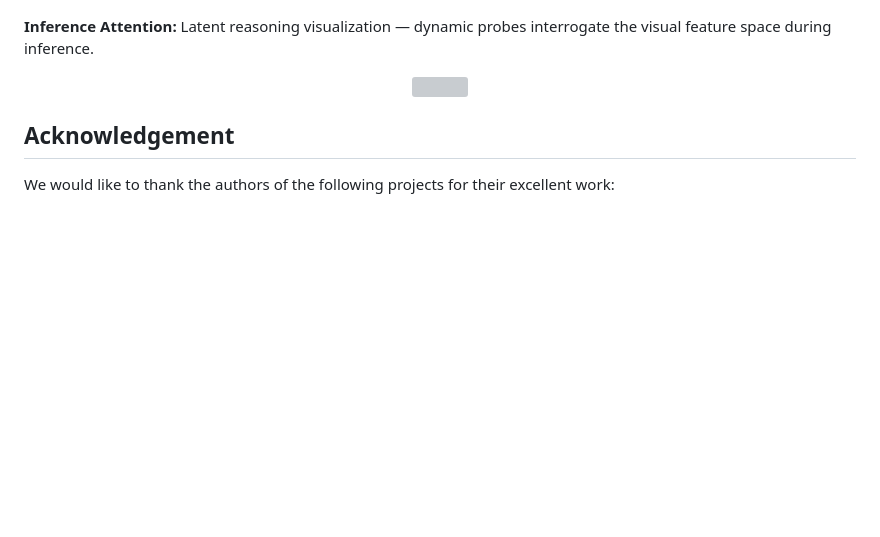
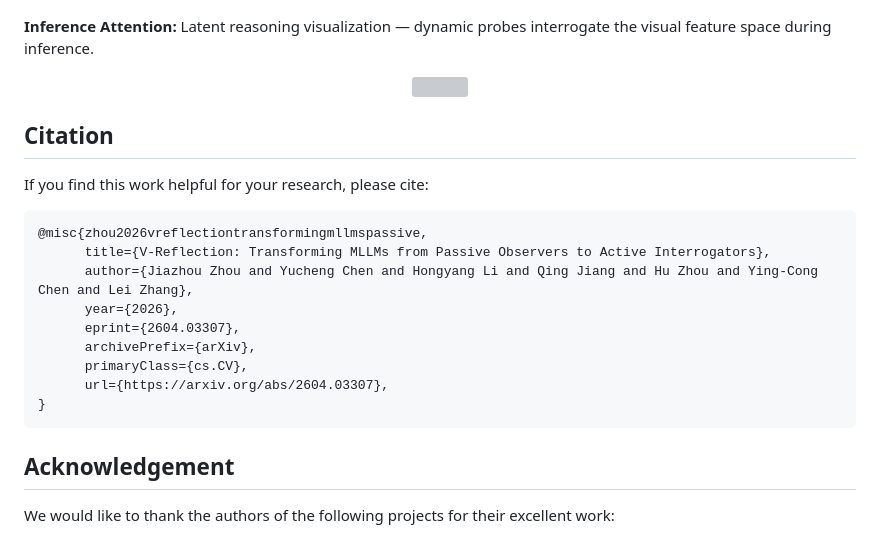
Before and after one commit to IDEA-Research/V-Reflection, a Markdown page: README.md, the part around the change. Drawn GitHub-style; blank space fills up the shorter version; grey boxes are pictures that could not be loaded.

````diff
--- a/README.md
+++ b/README.md
@@ -186,18 +186,21 @@ Visualizations confirm that latent reasoning autonomously localizes task-critica
   <img src="./images/Inference_Attn.png" width="90%">
 </p>
 
-<!-- ## Citation
+## Citation
 
 If you find this work helpful for your research, please cite:
 
 ```bibtex
-@misc{li2025lvr,
-  title={Latent Visual Reasoning},
-  author={Bangzheng Li and Ximeng Sun and Jiang Liu and Ze Wang and Jialian Wu and Xiaodong Yu and Hao Chen and Emad Barsoum and Muhao Chen and Zicheng Liu},
-  year={2025},
-  journal={arXiv preprint arXiv:2509.24251}
+@misc{zhou2026vreflectiontransformingmllmspassive,
+      title={V-Reflection: Transforming MLLMs from Passive Observers to Active Interrogators},
+      author={Jiazhou Zhou and Yucheng Chen and Hongyang Li and Qing Jiang and Hu Zhou and Ying-Cong Chen and Lei Zhang},
+      year={2026},
+      eprint={2604.03307},
+      archivePrefix={arXiv},
+      primaryClass={cs.CV},
+      url={https://arxiv.org/abs/2604.03307},
 }
-``` -->
+```
 
 ## Acknowledgement
 
````
